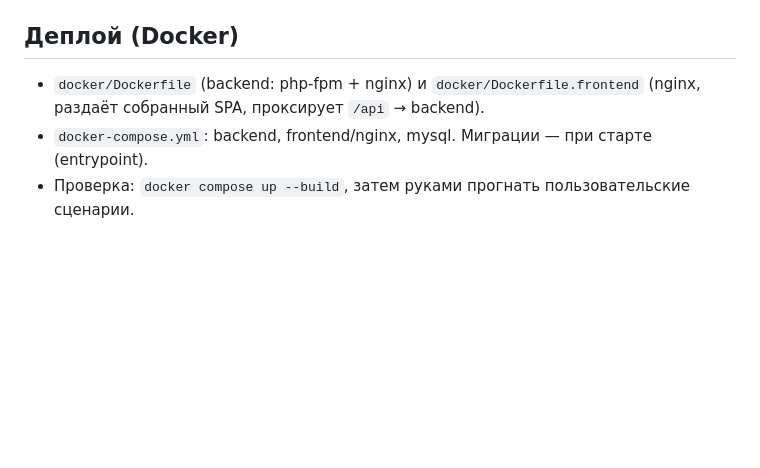
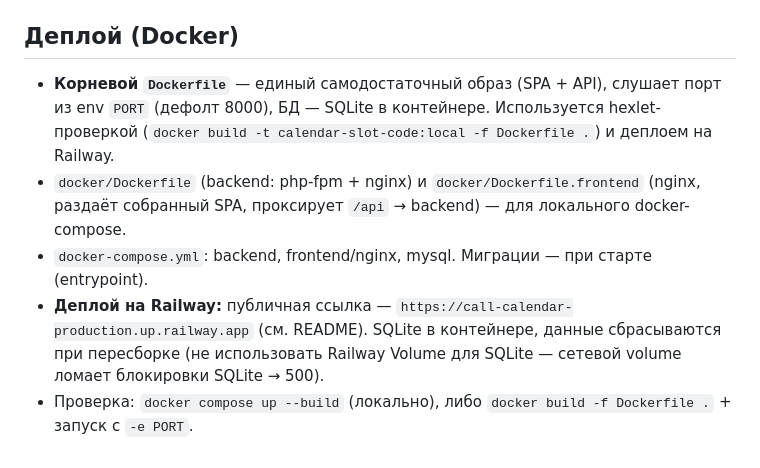
Before and after one commit to bersyatina/ai-for-developers-project-386, a Markdown page: AGENTS.md, the part around the change. Drawn GitHub-style; blank space fills up the shorter version.

Commit message:
docs: обновить AGENTS.md (корневой Dockerfile, деплой на Railway)

```diff
--- a/AGENTS.md
+++ b/AGENTS.md
@@ -80,6 +80,8 @@
 
 ## Деплой (Docker)
 
-- `docker/Dockerfile` (backend: php-fpm + nginx) и `docker/Dockerfile.frontend` (nginx, раздаёт собранный SPA, проксирует `/api` → backend).
+- **Корневой `Dockerfile`** — единый самодостаточный образ (SPA + API), слушает порт из env `PORT` (дефолт 8000), БД — SQLite в контейнере. Используется hexlet-проверкой (`docker build -t calendar-slot-code:local -f Dockerfile .`) и деплоем на Railway.
+- `docker/Dockerfile` (backend: php-fpm + nginx) и `docker/Dockerfile.frontend` (nginx, раздаёт собранный SPA, проксирует `/api` → backend) — для локального docker-compose.
 - `docker-compose.yml`: backend, frontend/nginx, mysql. Миграции — при старте (entrypoint).
-- Проверка: `docker compose up --build`, затем руками прогнать пользовательские сценарии.
+- **Деплой на Railway:** публичная ссылка — `https://call-calendar-production.up.railway.app` (см. README). SQLite в контейнере, данные сбрасываются при пересборке (не использовать Railway Volume для SQLite — сетевой volume ломает блокировки SQLite → 500).
+- Проверка: `docker compose up --build` (локально), либо `docker build -f Dockerfile .` + запуск с `-e PORT`.
```
